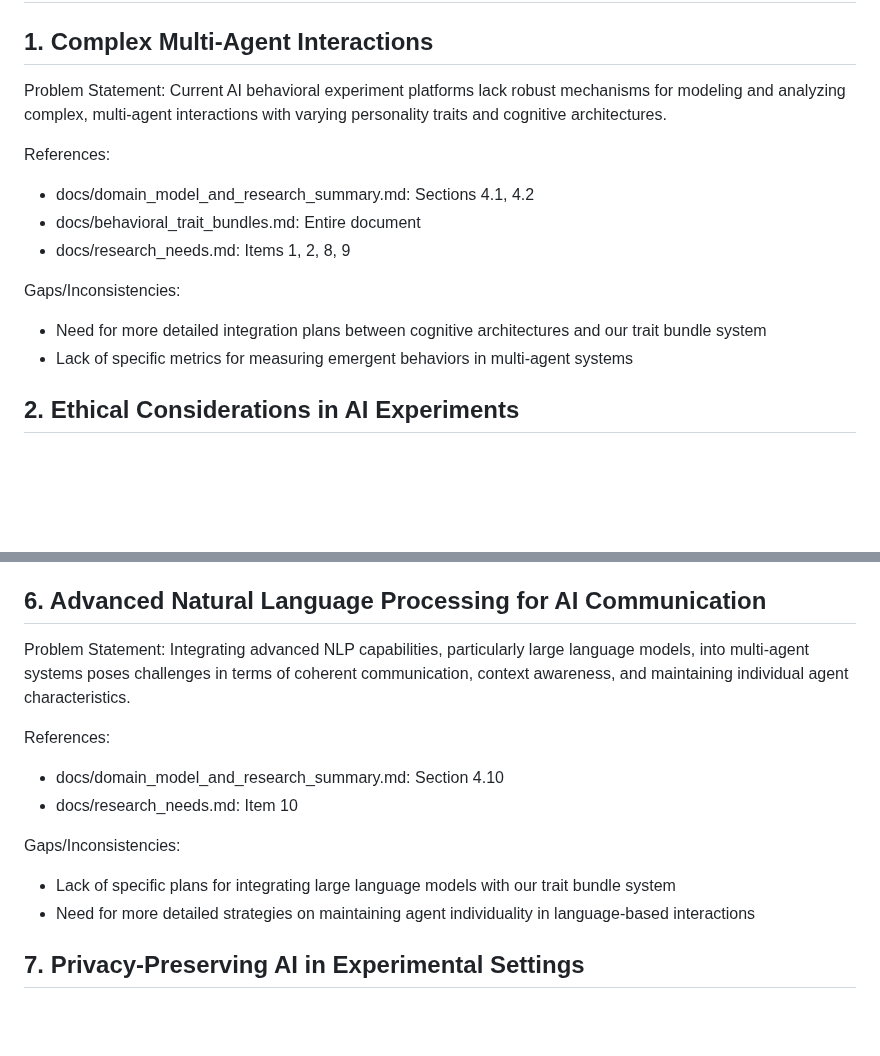
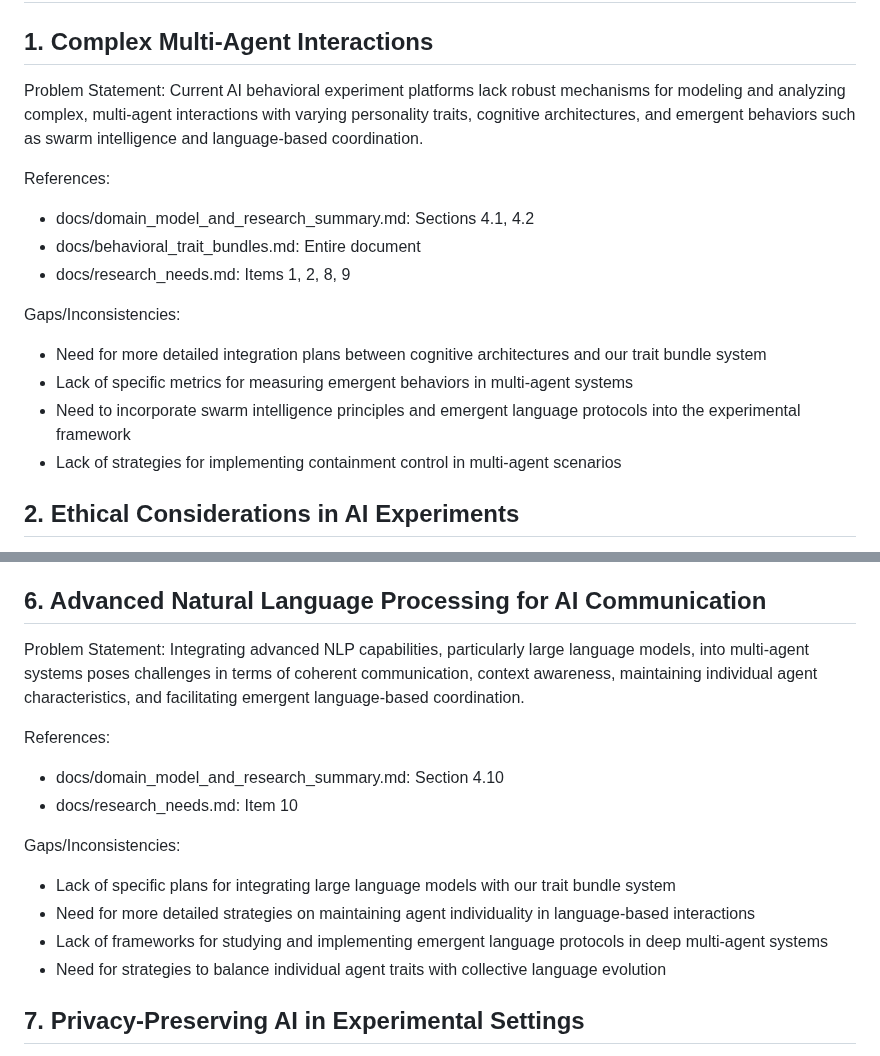
Before and after one commit to ryanklee/think-taink, a Markdown page: docs/problem_statements.md, 2 parts joined by grey strips. GitHub-like rendering; blank space fills up the shorter version.

Commit message:
feat: Update problem statements to reflect new research on advanced multi-agent interaction models

```diff
--- a/docs/problem_statements.md
+++ b/docs/problem_statements.md
@@ -2,7 +2,7 @@
 
 ## 1. Complex Multi-Agent Interactions
 
-Problem Statement: Current AI behavioral experiment platforms lack robust mechanisms for modeling and analyzing complex, multi-agent interactions with varying personality traits and cognitive architectures.
+Problem Statement: Current AI behavioral experiment platforms lack robust mechanisms for modeling and analyzing complex, multi-agent interactions with varying personality traits, cognitive architectures, and emergent behaviors such as swarm intelligence and language-based coordination.
 
 References:
 - docs/domain_model_and_research_summary.md: Sections 4.1, 4.2
@@ -12,6 +12,8 @@ References:
 Gaps/Inconsistencies:
 - Need for more detailed integration plans between cognitive architectures and our trait bundle system
 - Lack of specific metrics for measuring emergent behaviors in multi-agent systems
+- Need to incorporate swarm intelligence principles and emergent language protocols into the experimental framework
+- Lack of strategies for implementing containment control in multi-agent scenarios
 
 ## 2. Ethical Considerations in AI Experiments
 
@@ -64,7 +66,7 @@ Gaps/Inconsistencies:
 
 ## 6. Advanced Natural Language Processing for AI Communication
 
-Problem Statement: Integrating advanced NLP capabilities, particularly large language models, into multi-agent systems poses challenges in terms of coherent communication, context awareness, and maintaining individual agent characteristics.
+Problem Statement: Integrating advanced NLP capabilities, particularly large language models, into multi-agent systems poses challenges in terms of coherent communication, context awareness, maintaining individual agent characteristics, and facilitating emergent language-based coordination.
 
 References:
 - docs/domain_model_and_research_summary.md: Section 4.10
@@ -73,6 +75,8 @@ References:
 Gaps/Inconsistencies:
 - Lack of specific plans for integrating large language models with our trait bundle system
 - Need for more detailed strategies on maintaining agent individuality in language-based interactions
+- Lack of frameworks for studying and implementing emergent language protocols in deep multi-agent systems
+- Need for strategies to balance individual agent traits with collective language evolution
 
 ## 7. Privacy-Preserving AI in Experimental Settings
 
```
